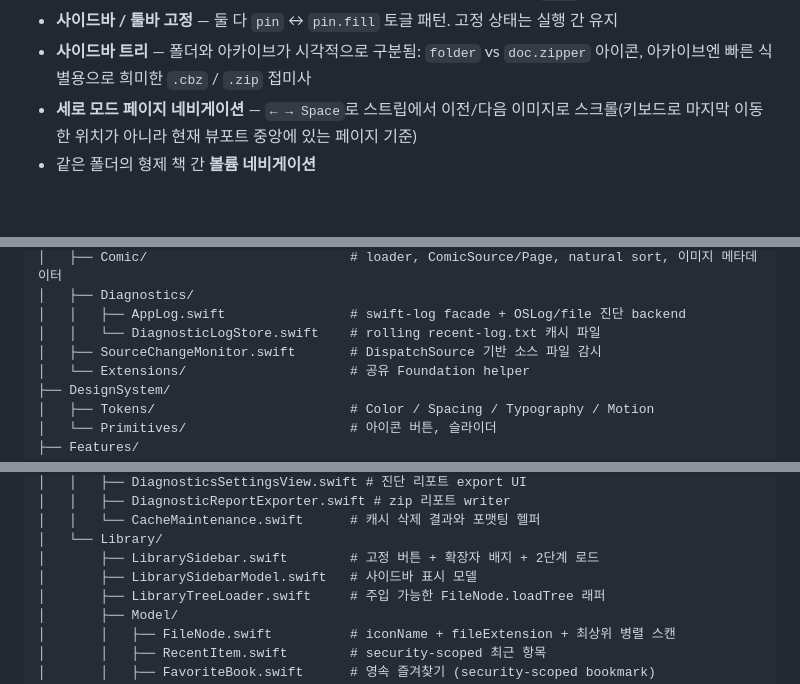
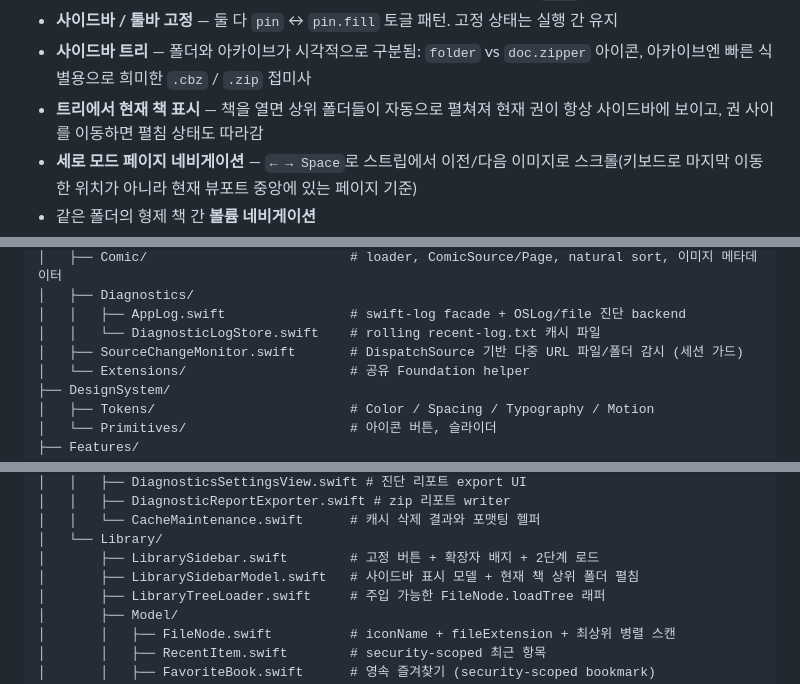
Before and after one commit to sejoung/Panely, a Markdown page: README.ko.md, 3 parts joined by grey strips. GitHub-like rendering; blank space fills up the shorter version.

```diff
--- a/README.ko.md
+++ b/README.ko.md
@@ -117,6 +123,8 @@ Panely는 사용자를 방해하지 않는 만화 리더입니다. 필요 없을
 - **사이드바 트리** — 폴더와 아카이브가 시각적으로 구분됨:
   `folder` vs `doc.zipper` 아이콘, 아카이브엔 빠른 식별용으로 희미한
   `.cbz` / `.zip` 접미사
+- **트리에서 현재 책 표시** — 책을 열면 상위 폴더들이 자동으로 펼쳐져
+  현재 권이 항상 사이드바에 보이고, 권 사이를 이동하면 펼침 상태도 따라감
 - **세로 모드 페이지 네비게이션** — `← → Space`로 스트립에서 이전/다음
   이미지로 스크롤(키보드로 마지막 이동한 위치가 아니라 현재 뷰포트 중앙에
   있는 페이지 기준)
@@ -364,7 +372,7 @@ Panely/
 │   ├── Diagnostics/
 │   │   ├── AppLog.swift                # swift-log facade + OSLog/file 진단 backend
 │   │   └── DiagnosticLogStore.swift    # rolling recent-log.txt 캐시 파일
-│   ├── SourceChangeMonitor.swift       # DispatchSource 기반 소스 파일 감시
+│   ├── SourceChangeMonitor.swift       # DispatchSource 기반 다중 URL 파일/폴더 감시 (세션 가드)
 │   └── Extensions/                     # 공유 Foundation helper
 ├── DesignSystem/
 │   ├── Tokens/                         # Color / Spacing / Typography / Motion
@@ -432,7 +444,7 @@ Panely/
 │   │   └── CacheMaintenance.swift      # 캐시 삭제 결과와 포맷팅 헬퍼
 │   └── Library/
 │       ├── LibrarySidebar.swift        # 고정 버튼 + 확장자 배지 + 2단계 로드
-│       ├── LibrarySidebarModel.swift   # 사이드바 표시 모델
+│       ├── LibrarySidebarModel.swift   # 사이드바 표시 모델 + 현재 책 상위 폴더 펼침
 │       ├── LibraryTreeLoader.swift     # 주입 가능한 FileNode.loadTree 래퍼
 │       ├── Model/
 │       │   ├── FileNode.swift          # iconName + fileExtension + 최상위 병렬 스캔
```
Also changed, not shown: other parts of README.ko.md (+13 -3 lines), README.md (+19 -5 lines).
